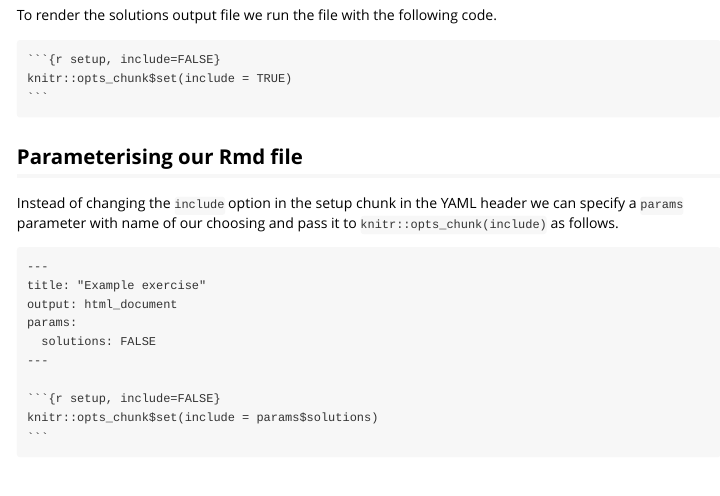
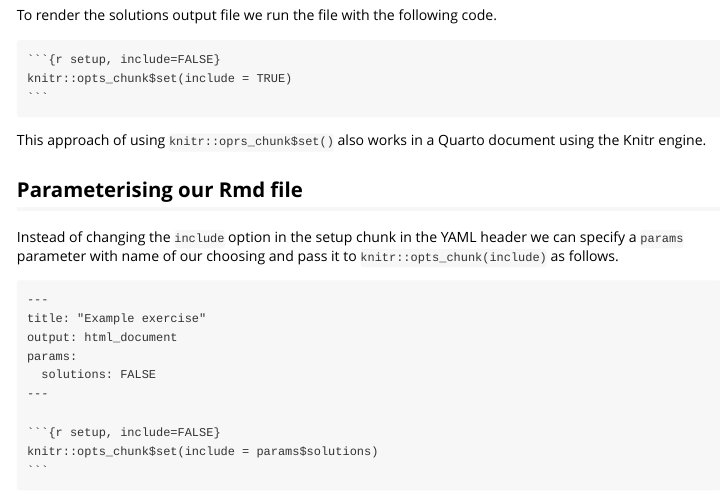
Before and after one commit to remlapmot/knitexercise, an R Markdown document (vignettes/example-exercise.Rmd): the page in a window 1100 px wide, from 970 px down. Rendered offline with R 4.5, knitr and Pandoc, with nearby package versions.

Commit message:
Add sentence for Quarto

`````diff
--- a/vignettes/example-exercise.Rmd
+++ b/vignettes/example-exercise.Rmd
@@ -55,6 +55,8 @@ knitr::opts_chunk$set(include = TRUE)
 ```
 ````
 
+This approach of using `knitr::oprs_chunk$set()` also works in a Quarto document using the Knitr engine.
+
 ## Parameterising our Rmd file
 
 Instead of changing the `include` option in the setup chunk in the YAML header we can specify a `params` parameter with name of our choosing and pass it to `knitr::opts_chunk(include)` as follows.
`````
